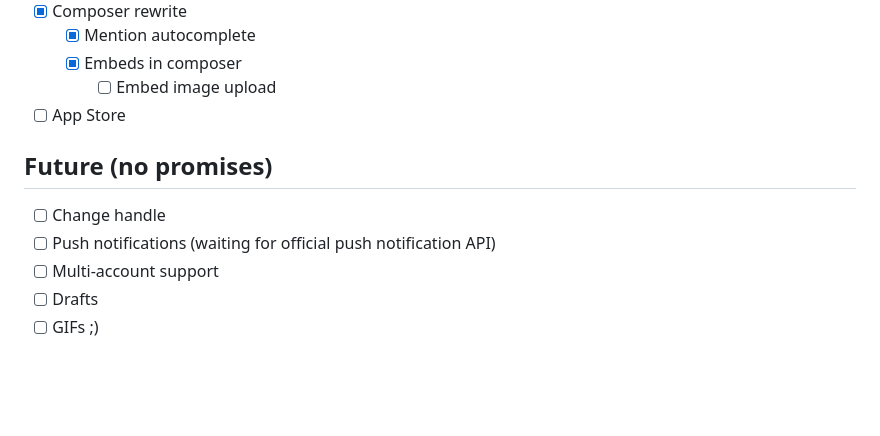
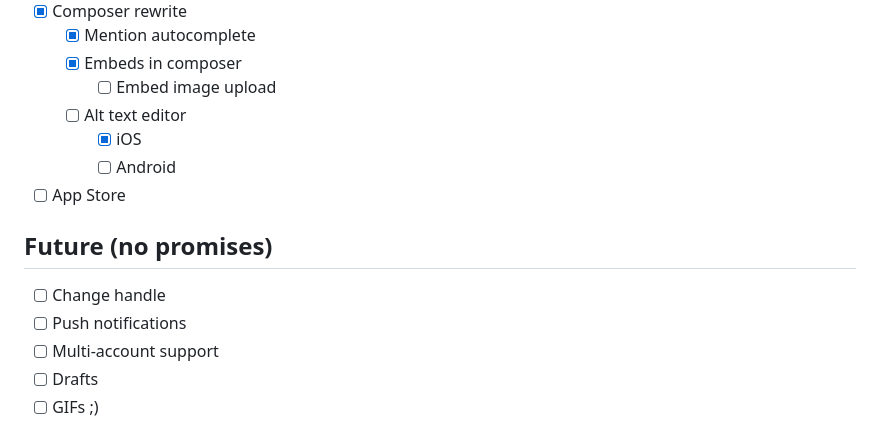
Before and after one commit to mozzius/graysky, a Markdown page: README.md, the part around the change. GitHub-like rendering; blank space fills up the shorter version.

```diff
--- a/README.md
+++ b/README.md
@@ -65,12 +65,15 @@ pnpm dev
   - [x] Mention autocomplete
   - [x] Embeds in composer
     - [ ] Embed image upload
+  - [ ] Alt text editor
+    - [x] iOS
+    - [ ] Android
 - [ ] App Store
 
 ## Future (no promises)
 
 - [ ] Change handle
-- [ ] Push notifications (waiting for official push notification API)
+- [ ] Push notifications
 - [ ] Multi-account support
 - [ ] Drafts
 - [ ] GIFs ;)
```
